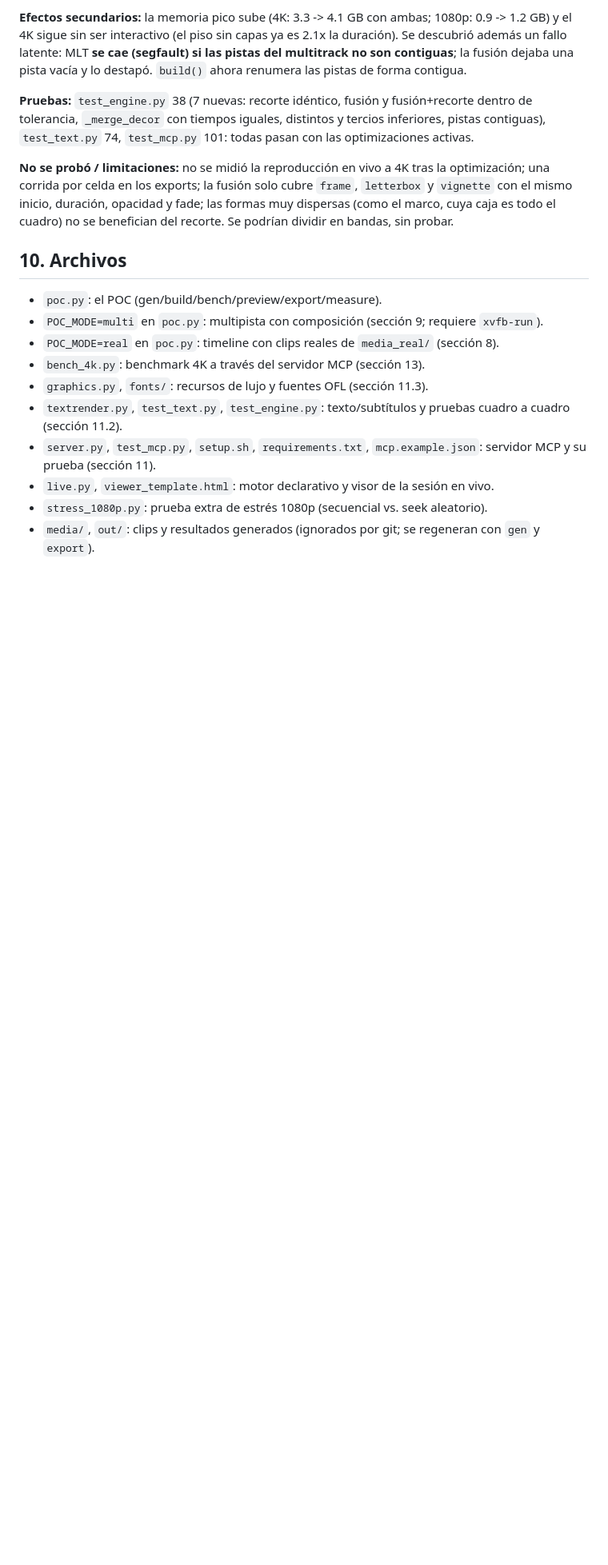
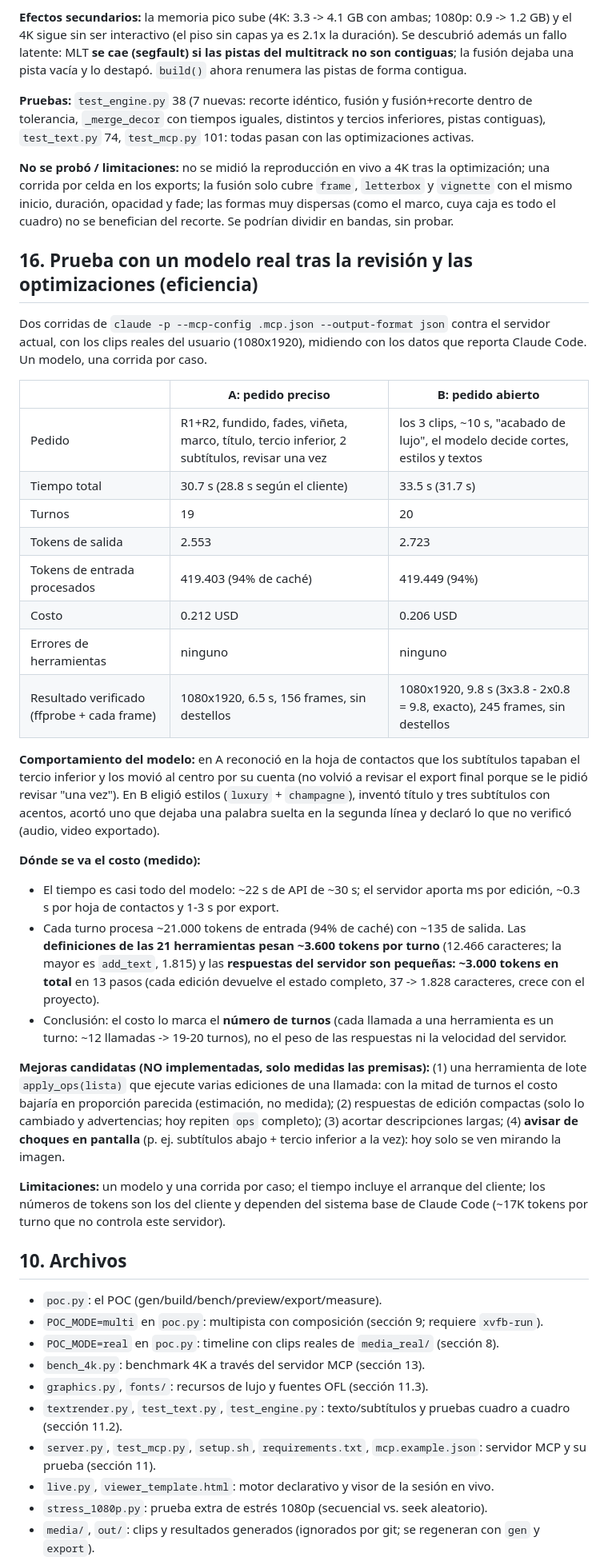
Before and after one commit to danielzunigazb/editor, a Markdown page: REPORT.md, the part around the change. Shown at 80% size. GitHub-like rendering; blank space fills up the shorter version.

Commit message:
REPORT: real-model efficiency runs after review and optimizations
Co-Authored-By: Claude Sonnet 5.5 <noreply@anthropic.com>
Claude-Session: https://claude.ai/code/session_01Cp9waaQRDcbHhdAuvi3W5u

```diff
--- a/REPORT.md
+++ b/REPORT.md
@@ -669,6 +669,42 @@ distintos y tercios inferiores, pistas contiguas), `test_text.py` 74, `test_mcp.
 cubre `frame`, `letterbox` y `vignette` con el mismo inicio, duración, opacidad y fade; las formas muy dispersas (como el marco, cuya caja es todo
 el cuadro) no se benefician del recorte. Se podrían dividir en bandas, sin probar.
 
+## 16. Prueba con un modelo real tras la revisión y las optimizaciones (eficiencia)
+
+Dos corridas de `claude -p --mcp-config .mcp.json --output-format json` contra el servidor actual, con los clips reales del usuario (1080x1920),
+midiendo con los datos que reporta Claude Code. Un modelo, una corrida por caso.
+
+| | A: pedido preciso | B: pedido abierto |
+|---|---|---|
+| Pedido | R1+R2, fundido, fades, viñeta, marco, título, tercio inferior, 2 subtítulos, revisar una vez | los 3 clips, ~10 s, "acabado de lujo", el modelo decide cortes, estilos y textos |
+| Tiempo total | 30.7 s (28.8 s según el cliente) | 33.5 s (31.7 s) |
+| Turnos | 19 | 20 |
+| Tokens de salida | 2.553 | 2.723 |
+| Tokens de entrada procesados | 419.403 (94% de caché) | 419.449 (94%) |
+| Costo | 0.212 USD | 0.206 USD |
+| Errores de herramientas | ninguno | ninguno |
+| Resultado verificado (ffprobe + cada frame) | 1080x1920, 6.5 s, 156 frames, sin destellos | 1080x1920, 9.8 s (3x3.8 - 2x0.8 = 9.8, exacto), 245 frames, sin destellos |
+
+**Comportamiento del modelo:** en A reconoció en la hoja de contactos que los subtítulos tapaban el tercio inferior y los movió al centro por
+su cuenta (no volvió a revisar el export final porque se le pidió revisar "una vez"). En B eligió estilos (`luxury` + `champagne`), inventó título y tres
+subtítulos con acentos, acortó uno que dejaba una palabra suelta en la segunda línea y declaró lo que no verificó (audio, video exportado).
+
+**Dónde se va el costo (medido):**
+- El tiempo es casi todo del modelo: ~22 s de API de ~30 s; el servidor aporta ms por edición, ~0.3 s por hoja de contactos y 1-3 s por export.
+- Cada turno procesa ~21.000 tokens de entrada (94% de caché) con ~135 de salida. Las **definiciones de las 21 herramientas pesan ~3.600 tokens por
+  turno** (12.466 caracteres; la mayor es `add_text`, 1.815) y las **respuestas del servidor son pequeñas: ~3.000 tokens en total** en 13 pasos (cada
+  edición devuelve el estado completo, 37 -> 1.828 caracteres, crece con el proyecto).
+- Conclusión: el costo lo marca el **número de turnos** (cada llamada a una herramienta es un turno: ~12 llamadas -> 19-20 turnos), no el peso de las
+  respuestas ni la velocidad del servidor.
+
+**Mejoras candidatas (NO implementadas, solo medidas las premisas):** (1) una herramienta de lote `apply_ops(lista)` que ejecute varias ediciones de una
+llamada: con la mitad de turnos el costo bajaría en proporción parecida (estimación, no medida); (2) respuestas de edición compactas (solo lo cambiado
+y advertencias; hoy repiten `ops` completo); (3) acortar descripciones largas; (4) **avisar de choques en pantalla** (p. ej. subtítulos abajo + tercio inferior
+a la vez): hoy solo se ven mirando la imagen.
+
+**Limitaciones:** un modelo y una corrida por caso; el tiempo incluye el arranque del cliente; los números de tokens son los del cliente y dependen del
+sistema base de Claude Code (~17K tokens por turno que no controla este servidor).
+
 ## 10. Archivos
 
 - `poc.py`: el POC (gen/build/bench/preview/export/measure).
```
